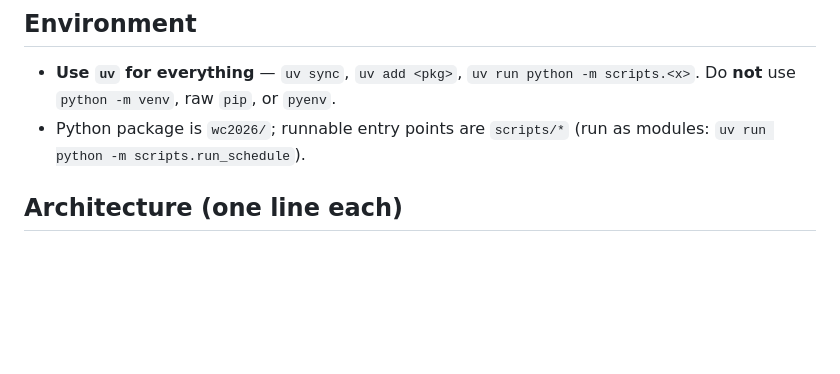
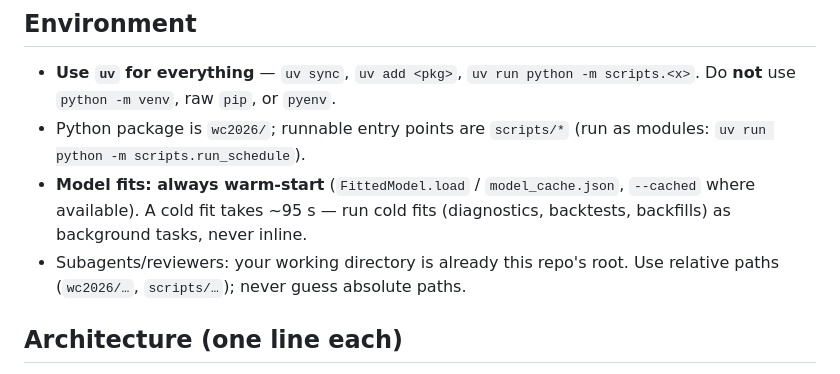
Before and after one commit to helgiskuli/fifa-wc-2026-predictions, a Markdown page: CLAUDE.md, the part around the change. GitHub-like rendering; blank space fills up the shorter version.

Commit message:
docs: warm-start rule and subagent path note in CLAUDE.md
Always warm-start model fits (cold fit ~95s, background only) and use
relative paths from the repo root in subagent sessions.

Co-Authored-By: Claude Fable 5 <noreply@anthropic.com>

```diff
--- a/CLAUDE.md
+++ b/CLAUDE.md
@@ -10,6 +10,11 @@ findings that are **not obvious from the code** and should not be redone.
   Do **not** use `python -m venv`, raw `pip`, or `pyenv`.
 - Python package is `wc2026/`; runnable entry points are `scripts/*` (run as
   modules: `uv run python -m scripts.run_schedule`).
+- **Model fits: always warm-start** (`FittedModel.load` / `model_cache.json`, `--cached`
+  where available). A cold fit takes ~95 s — run cold fits (diagnostics, backtests,
+  backfills) as background tasks, never inline.
+- Subagents/reviewers: your working directory is already this repo's root. Use
+  relative paths (`wc2026/…`, `scripts/…`); never guess absolute paths.
 
 ## Architecture (one line each)
 
```
